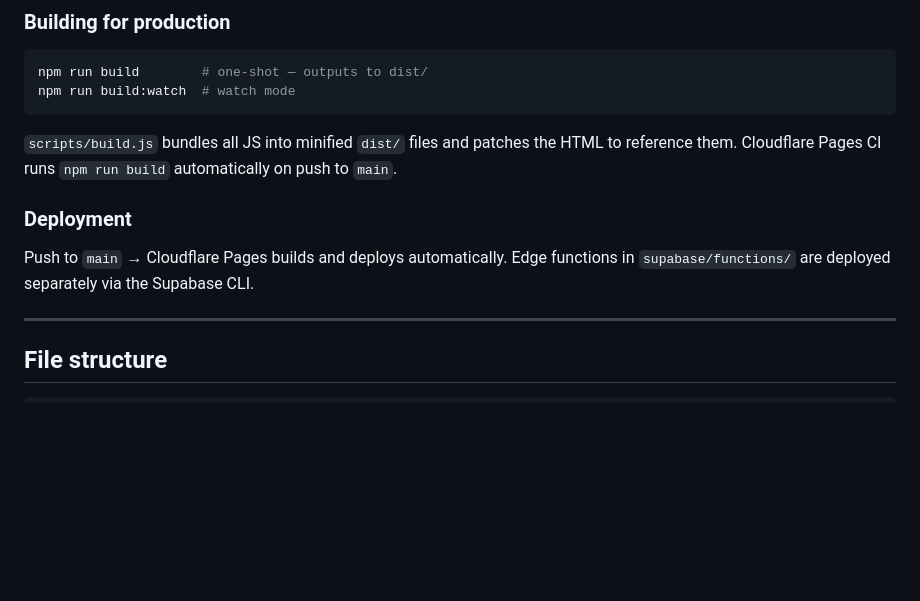
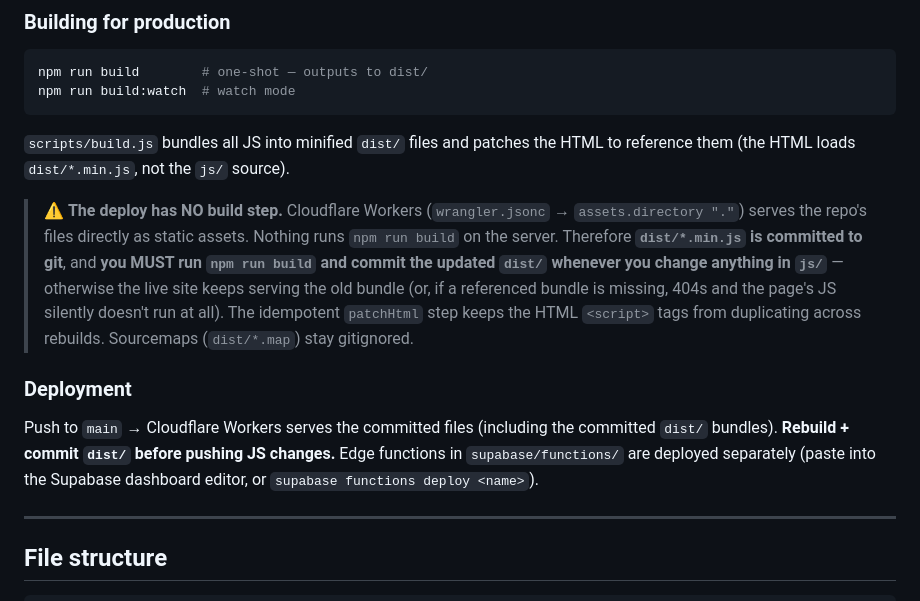
Before and after one commit to timothystl/childcare-portal, a Markdown page: CLAUDE.md, the part around the change. Drawn GitHub-style; blank space fills up the shorter version.

Commit message:
docs: correct deploy model — Workers serves static files, dist/ is committed
CLAUDE.md claimed "Cloudflare Pages CI runs npm run build automatically" — it
does not. The deploy serves committed files with no build step, which is why a
missing (gitignored) dist/ took the whole site down. Document the real model
and the rebuild-and-commit-dist rule.

https://claude.ai/code/session_01GGkvV4unxYUXfkzczb5H7s

````diff
--- a/CLAUDE.md
+++ b/CLAUDE.md
@@ -97,11 +97,23 @@ python3 serve.py   # simple local server on :8000
 npm run build        # one-shot — outputs to dist/
 npm run build:watch  # watch mode
 ```
-`scripts/build.js` bundles all JS into minified `dist/` files and patches the HTML to reference them. Cloudflare Pages CI runs `npm run build` automatically on push to `main`.
+`scripts/build.js` bundles all JS into minified `dist/` files and patches the HTML to reference them (the HTML loads `dist/*.min.js`, not the `js/` source).
+
+> ⚠️ **The deploy has NO build step.** Cloudflare Workers (`wrangler.jsonc` →
+> `assets.directory "."`) serves the repo's files directly as static assets.
+> Nothing runs `npm run build` on the server. Therefore **`dist/*.min.js` is
+> committed to git**, and **you MUST run `npm run build` and commit the updated
+> `dist/` whenever you change anything in `js/`** — otherwise the live site keeps
+> serving the old bundle (or, if a referenced bundle is missing, 404s and the
+> page's JS silently doesn't run at all). The idempotent `patchHtml` step keeps
+> the HTML `<script>` tags from duplicating across rebuilds. Sourcemaps
+> (`dist/*.map`) stay gitignored.
 
 ### Deployment
-Push to `main` → Cloudflare Pages builds and deploys automatically.
-Edge functions in `supabase/functions/` are deployed separately via the Supabase CLI.
+Push to `main` → Cloudflare Workers serves the committed files (including the
+committed `dist/` bundles). **Rebuild + commit `dist/` before pushing JS changes.**
+Edge functions in `supabase/functions/` are deployed separately (paste into the
+Supabase dashboard editor, or `supabase functions deploy <name>`).
 
 ---
 
````
